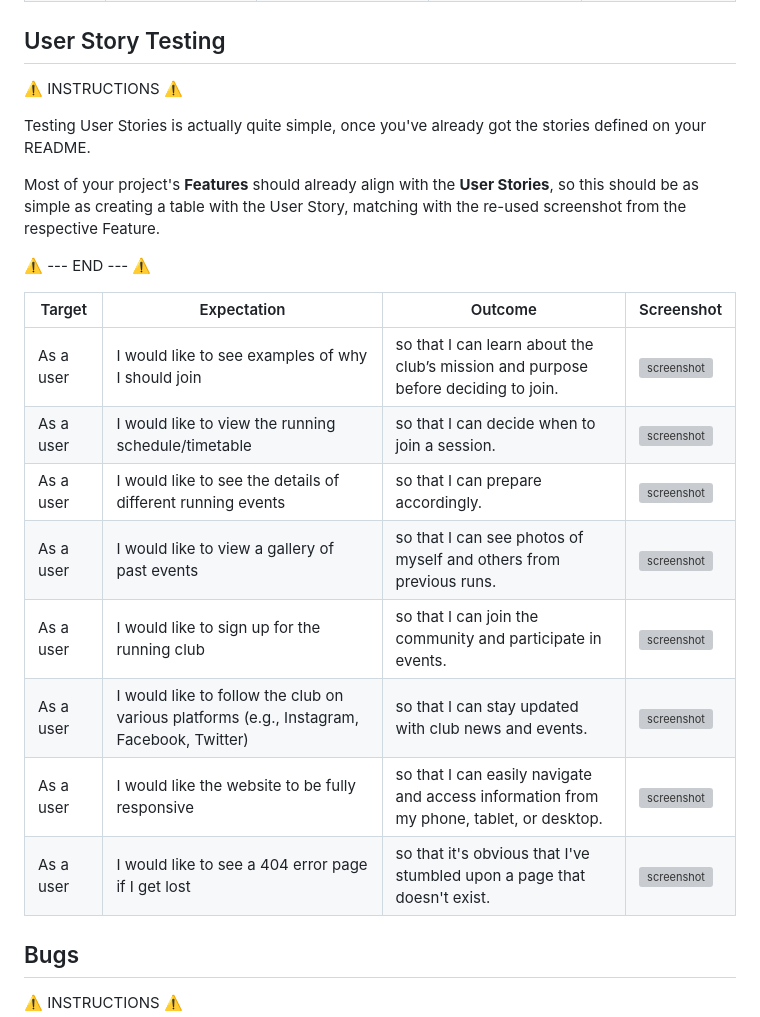
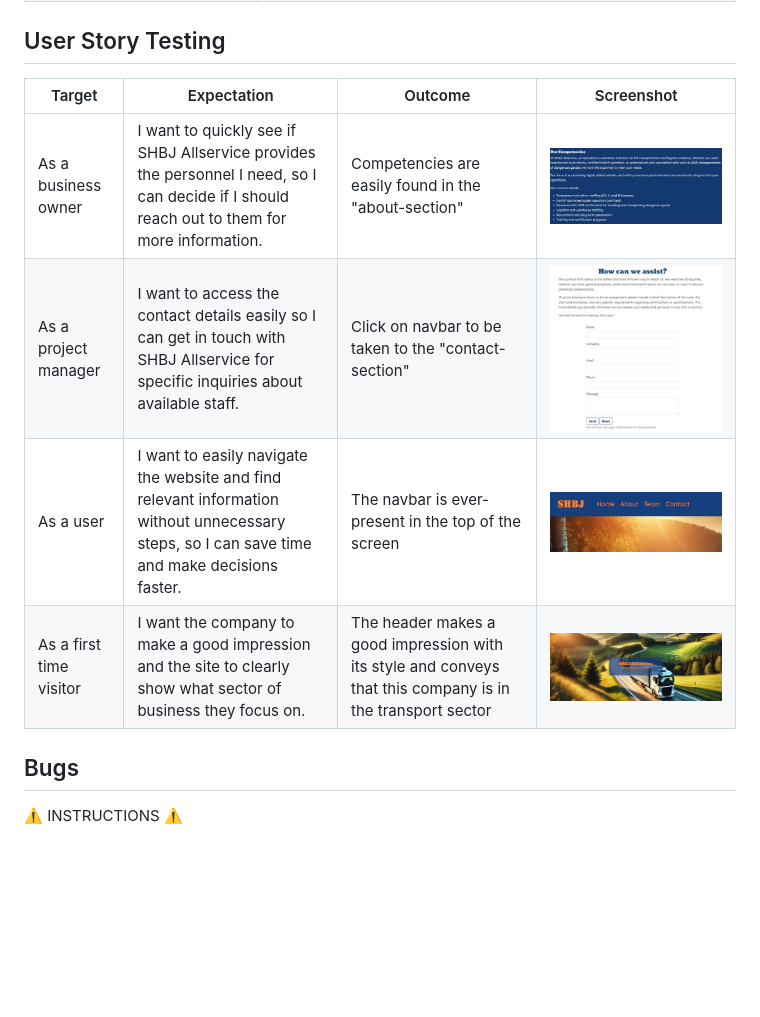
Before and after one commit to fattig-riddare-90/shbj-allservice, a Markdown page: testing.md, the part around the change printed below. Drawn GitHub-style; pictures changed too: documentation/user-stories-testing/competencies.jpg (added), documentation/user-stories-testing/contact.jpg (added), documentation/user-stories-testing/header.jpg (added); blank space fills up the shorter version; grey boxes are pictures that could not be loaded.

Commit message:
Add user story testing to testing doc

```diff
--- a/testing.md
+++ b/testing.md
@@ -115,24 +78,12 @@ Defensive programming was manually tested with the below user acceptance testing
 
 ## User Story Testing
 
-⚠️ INSTRUCTIONS ⚠️
-
-Testing User Stories is actually quite simple, once you've already got the stories defined on your README.
-
-Most of your project's **Features** should already align with the **User Stories**, so this should be as simple as creating a table with the User Story, matching with the re-used screenshot from the respective Feature.
-
-⚠️ --- END --- ⚠️
-
 | Target | Expectation | Outcome | Screenshot |
 | --- | --- | --- | --- |
-| As a user | I would like to see examples of why I should join | so that I can learn about the club’s mission and purpose before deciding to join. | ![screenshot](documentation/features/feature01.png) |
-| As a user | I would like to view the running schedule/timetable | so that I can decide when to join a session. | ![screenshot](documentation/features/feature02.png) |
-| As a user | I would like to see the details of different running events | so that I can prepare accordingly. | ![screenshot](documentation/features/feature03.png) |
-| As a user | I would like to view a gallery of past events | so that I can see photos of myself and others from previous runs. | ![screenshot](documentation/features/feature04.png) |
-| As a user | I would like to sign up for the running club | so that I can join the community and participate in events. | ![screenshot](documentation/features/feature05.png) |
-| As a user | I would like to follow the club on various platforms (e.g., Instagram, Facebook, Twitter) | so that I can stay updated with club news and events. | ![screenshot](documentation/features/feature06.png) |
-| As a user | I would like the website to be fully responsive | so that I can easily navigate and access information from my phone, tablet, or desktop. | ![screenshot](documentation/features/feature07.png) |
-| As a user | I would like to see a 404 error page if I get lost | so that it's obvious that I've stumbled upon a page that doesn't exist. | ![screenshot](documentation/features/feature08.png) |
+| As a business owner | I want to quickly see if SHBJ Allservice provides the personnel I need, so I can decide if I should reach out to them for more information.| Competencies are easily found in the "about-section" | ![screenshot](documentation/user-stories-testing/competencies.jpg) |
+| As a project manager | I want to access the contact details easily so I can get in touch with SHBJ Allservice for specific inquiries about available staff. | Click on navbar to be taken to the "contact-section" | ![screenshot](documentation/user-stories-testing/contact.jpg) |
+| As a user | I want to easily navigate the website and find relevant information without unnecessary steps, so I can save time and make decisions faster. | The navbar is ever-present in the top of the screen | ![screenshot](documentation/user-stories-testing/navbar.jpg) |
+| As a first time visitor | I want the company to make a good impression and the site to clearly show what sector of business they focus on. | The header makes a good impression with its style and conveys that this company is in the transport sector | ![screenshot](documentation/user-stories-testing/header.jpg) |
 
 ## Bugs
 
```
Also changed, not shown: other parts of testing.md (+0 -37 lines), documentation/issues-open2.jpg (added).
